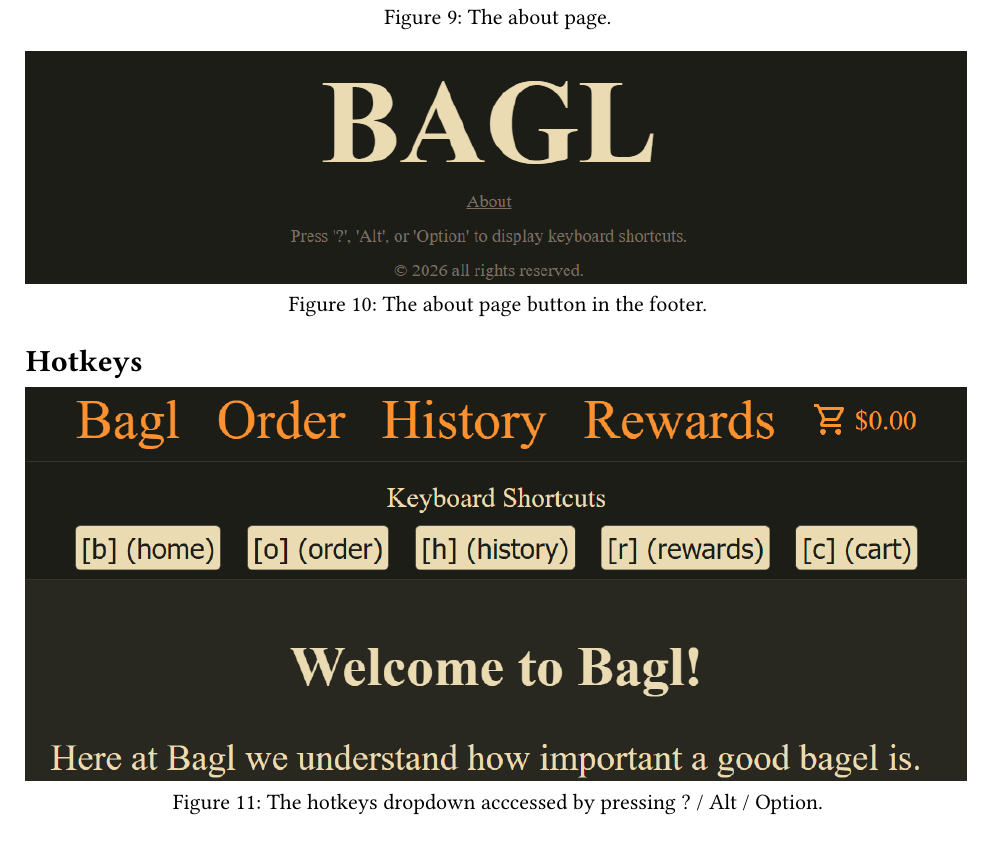
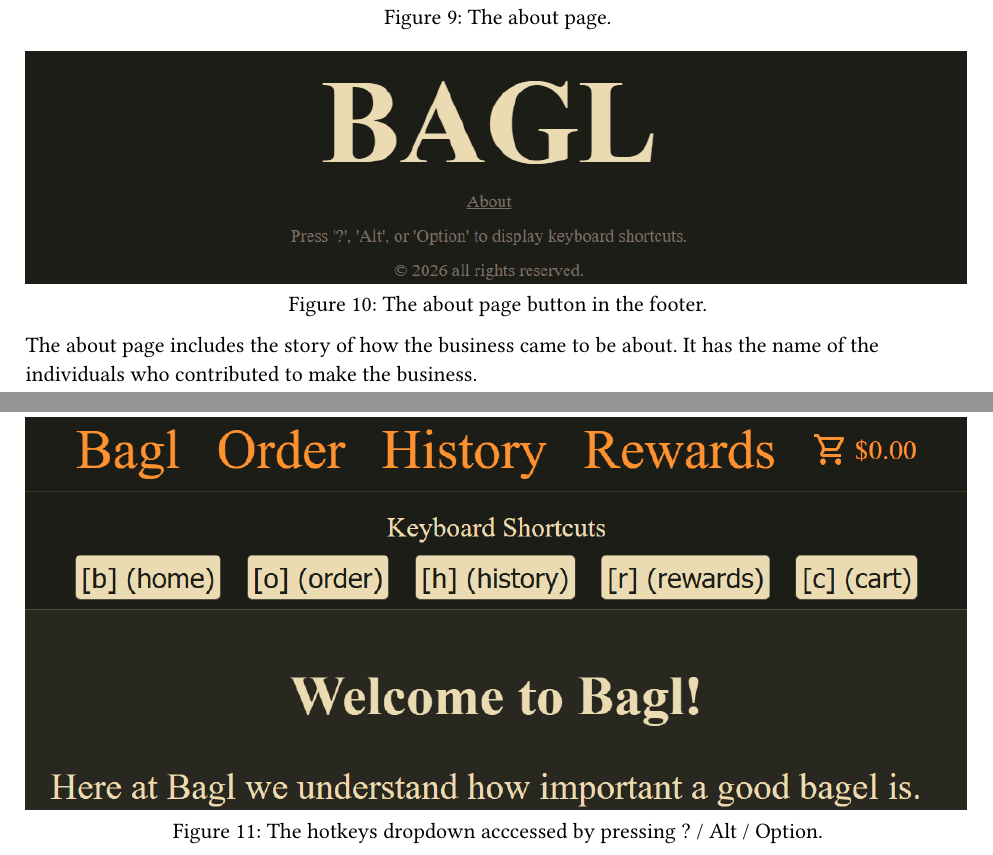
Before and after one commit to AndrewRoddy/HIC-Project-1, a Typst document (report/main.typ): part of page 9 of 11 before the commit and two parts of pages 9 and 10 of 11 after it, the two joined at a grey line, cut so that both start at the same text. Compiled offline with Typst 0.15.

Commit message:
Update ....

```diff
--- a/report/main.typ
+++ b/report/main.typ
@@ -123,6 +123,7 @@ The rewards page lets customers join the Bagl membership program by entering the
   image("img/about-footer.png"),
   caption: "The about page button in the footer."
 )
+The about page includes the story of how the business came to be about. It has the name of the individuals who contributed to make the business.
 
 = Hotkeys
 #figure(
```
Also changed, not shown: report/main.typ (2 more changed lines).
